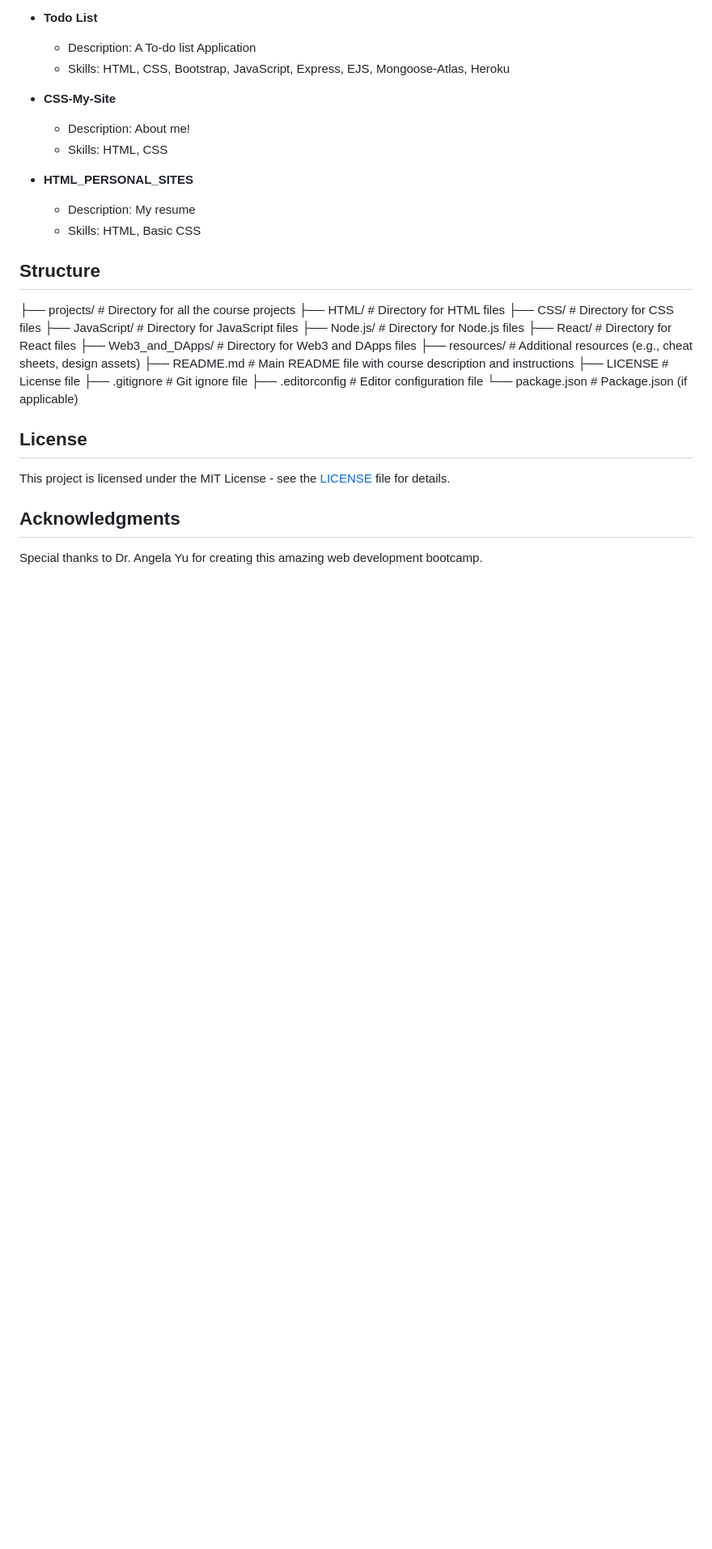
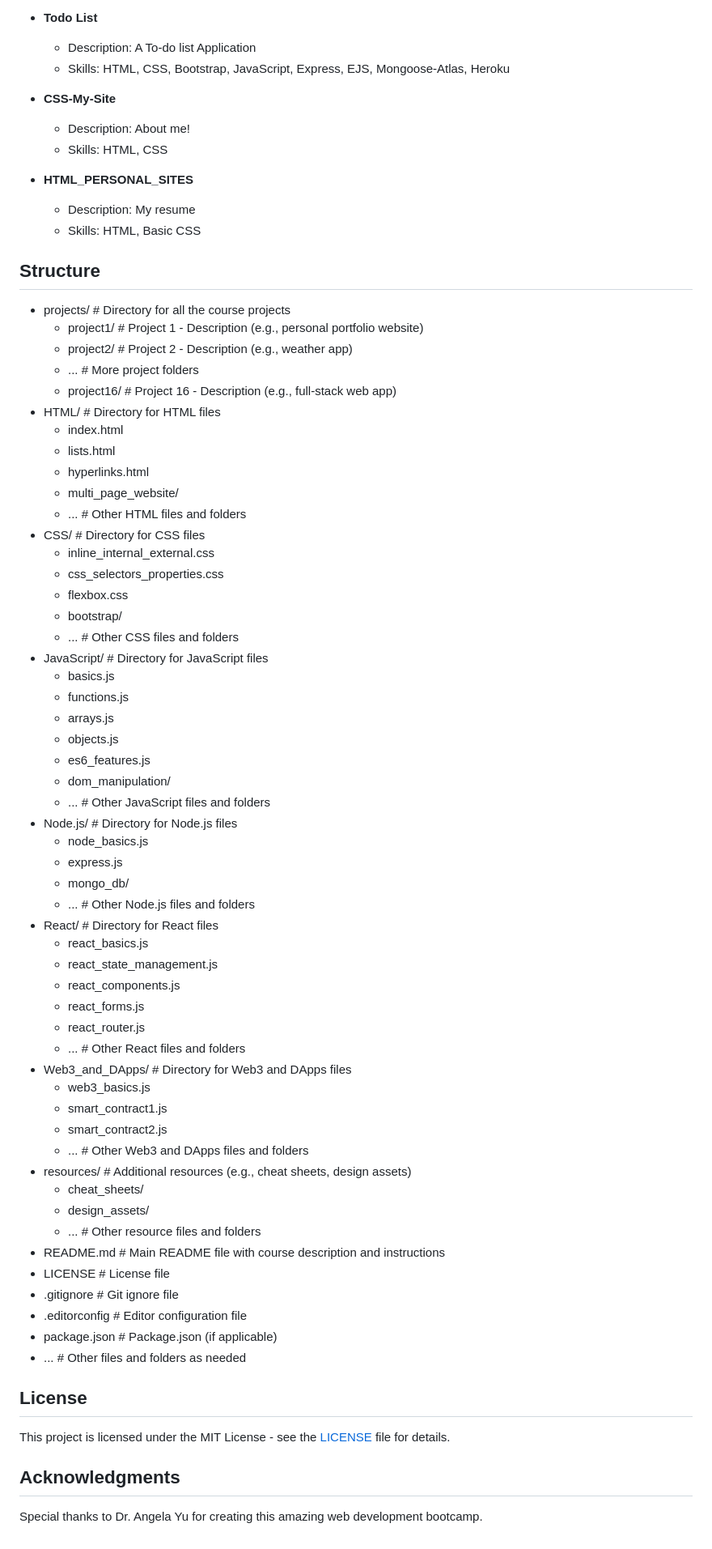
Before and after one commit to RedBeret/Web-Dev-Bootcamp-Angela-Yu, a Markdown page: README.md, the part around the change. Shown: that part at 81% size. Drawn GitHub-style; blank space fills up the shorter version.

Commit message:
Update README.md
fixed formatting issues

```diff
--- a/README.md
+++ b/README.md
@@ -90,19 +90,58 @@ Welcome to the Web Development Bootcamp! This repository contains all the projec
 
 ## Structure
 
-├── projects/                  # Directory for all the course projects
-├── HTML/                      # Directory for HTML files
-├── CSS/                       # Directory for CSS files
-├── JavaScript/                # Directory for JavaScript files
-├── Node.js/                   # Directory for Node.js files
-├── React/                     # Directory for React files
-├── Web3_and_DApps/            # Directory for Web3 and DApps files
-├── resources/                 # Additional resources (e.g., cheat sheets, design assets)
-├── README.md                  # Main README file with course description and instructions
-├── LICENSE                    # License file
-├── .gitignore                 # Git ignore file
-├── .editorconfig              # Editor configuration file
-└── package.json               # Package.json (if applicable)
+- projects/                 # Directory for all the course projects
+  - project1/               # Project 1 - Description (e.g., personal portfolio website)
+  - project2/               # Project 2 - Description (e.g., weather app)
+  - ...                     # More project folders
+  - project16/              # Project 16 - Description (e.g., full-stack web app)
+- HTML/                     # Directory for HTML files
+  - index.html
+  - lists.html
+  - hyperlinks.html
+  - multi_page_website/
+  - ...                     # Other HTML files and folders
+- CSS/                      # Directory for CSS files
+  - inline_internal_external.css
+  - css_selectors_properties.css
+  - flexbox.css
+  - bootstrap/
+  - ...                     # Other CSS files and folders
+- JavaScript/               # Directory for JavaScript files
+  - basics.js
+  - functions.js
+  - arrays.js
+  - objects.js
+  - es6_features.js
+  - dom_manipulation/
+  - ...                     # Other JavaScript files and folders
+- Node.js/                  # Directory for Node.js files
+  - node_basics.js
+  - express.js
+  - mongo_db/
+  - ...                     # Other Node.js files and folders
+- React/                    # Directory for React files
+  - react_basics.js
+  - react_state_management.js
+  - react_components.js
+  - react_forms.js
+  - react_router.js
+  - ...                     # Other React files and folders
+- Web3_and_DApps/           # Directory for Web3 and DApps files
+  - web3_basics.js
+  - smart_contract1.js
+  - smart_contract2.js
+  - ...                     # Other Web3 and DApps files and folders
+- resources/                # Additional resources (e.g., cheat sheets, design assets)
+  - cheat_sheets/
+  - design_assets/
+  - ...                     # Other resource files and folders
+- README.md                 # Main README file with course description and instructions
+- LICENSE                   # License file
+- .gitignore                # Git ignore file
+- .editorconfig             # Editor configuration file
+- package.json              # Package.json (if applicable)
+- ...                       # Other files and folders as needed
 
 ## License
 
```
